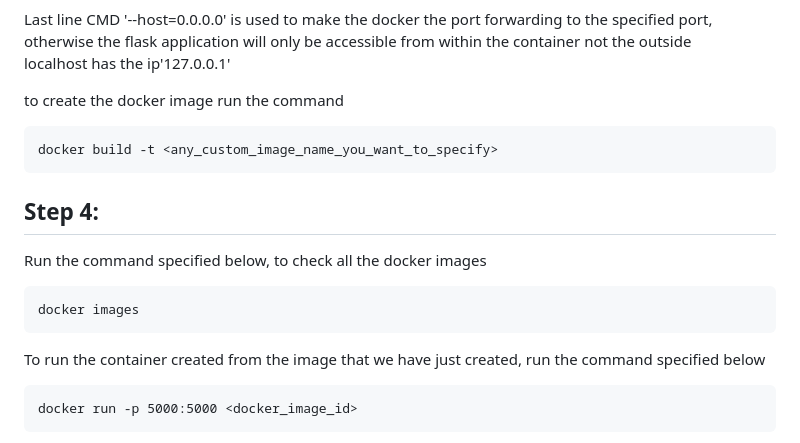
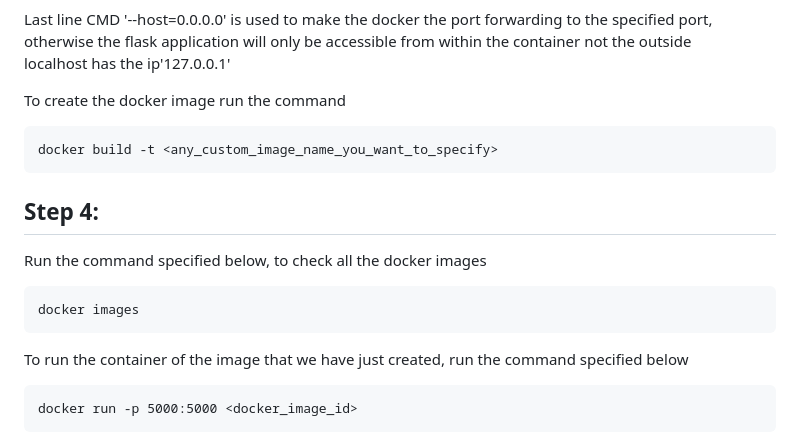
Before and after one commit to Danishbansal-cmd/Cloud_Native_Application, a Markdown page: README.md, the part around one of its changes. GitHub-like rendering.

````diff
--- a/README.md
+++ b/README.md
@@ -86,7 +88,7 @@ First line "FROM python:3.8-slim" which is used to get the base image Python fro
 Last line CMD '--host=0.0.0.0' is used to make the docker the port forwarding to the specified port, otherwise the flask application will only be accessible from within the container not the outside\
 localhost has the ip'127.0.0.1'
 
-to create the docker image run the command
+To create the docker image run the command
 ```
 docker build -t <any_custom_image_name_you_want_to_specify>
 ```
@@ -96,8 +98,7 @@ Run the command specified below, to check all the docker images
 ```
 docker images
 ```
-
-To run the container created from the image that we have just created, run the command specified below
+To run the container of the image that we have just created, run the command specified below
 ```
 docker run -p 5000:5000 <docker_image_id>
 ```
````
Also changed, not shown: other parts of README.md (+26 -24 lines).
